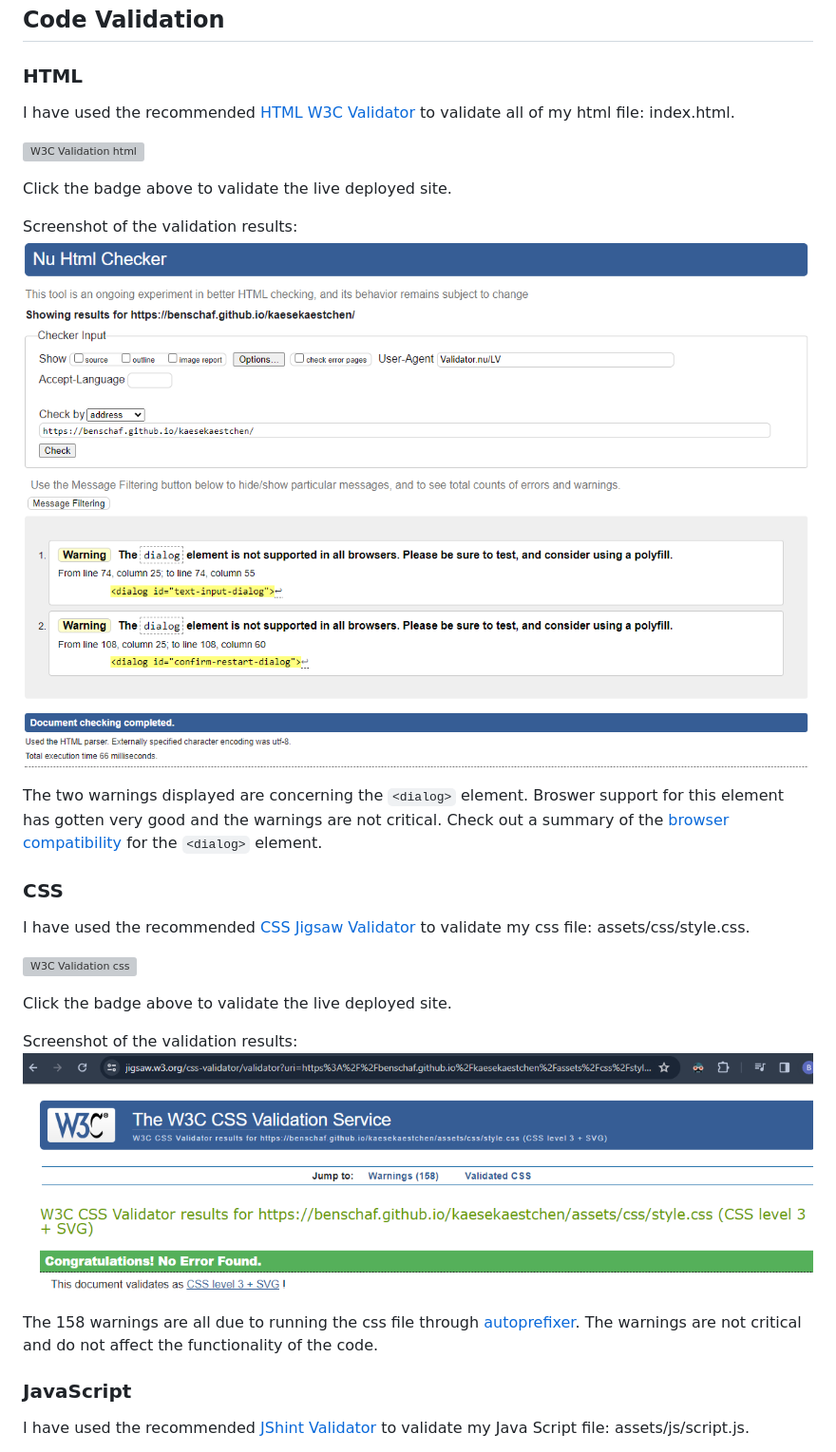
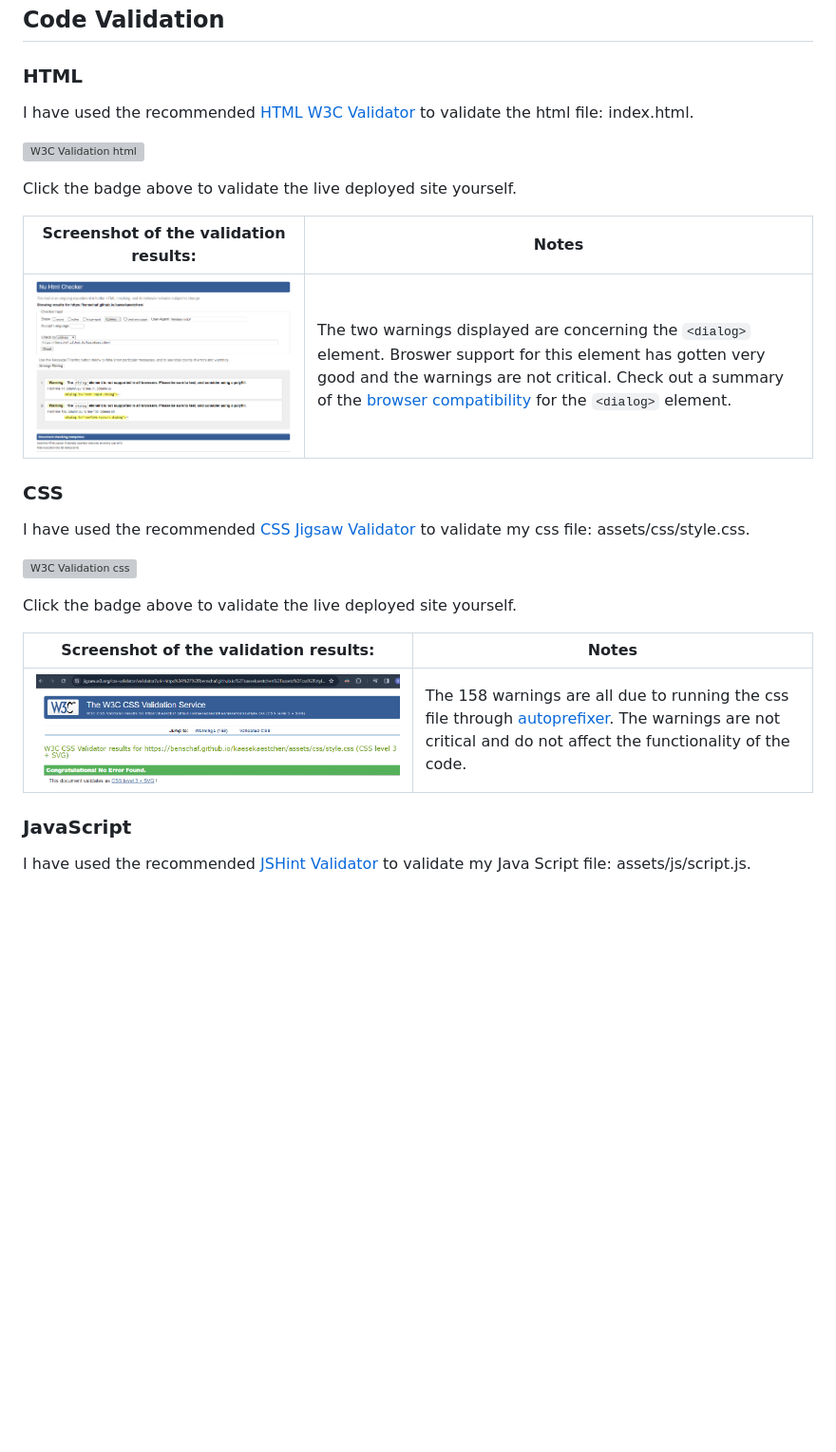
Before and after one commit to benschaf/kaesekaestchen, a Markdown page: TESTING.md, the part around the change printed below. Shown: that part at 95% size. Drawn GitHub-style; blank space fills up the shorter version; grey boxes are pictures that could not be loaded.

```diff
--- a/TESTING.md
+++ b/TESTING.md
@@ -6,16 +6,15 @@ Return back to the [README.md](README.md) file.
 
 ### HTML
 
-I have used the recommended [HTML W3C Validator](https://validator.w3.org) to validate all of my html file: index.html.
+I have used the recommended [HTML W3C Validator](https://validator.w3.org) to validate the html file: index.html.
 
 [![W3C Validation html](https://img.shields.io/w3c-validation/default?targetUrl=https%3A%2F%2Fbenschaf.github.io%2Fkaesekaestchen%2F&label=w3c%20html)](https://validator.nu/?doc=https%3A%2F%2Fbenschaf.github.io%2Fkaesekaestchen%2F)
 
-Click the badge above to validate the live deployed site.
+Click the badge above to validate the live deployed site yourself.
 
-Screenshot of the validation results:
-![screenshot](documentation/validation-html.png)
-
-The two warnings displayed are concerning the `<dialog>` element. Broswer support for this element has gotten very good and the warnings are not critical. Check out a summary of the [browser compatibility](https://developer.mozilla.org/en-US/docs/Web/HTML/Element/dialog?retiredLocale=de) for the `<dialog>` element.
+| Screenshot of the validation results: | Notes |
+| --- | --- |
+| ![screenshot](documentation/validation-html.png) | The two warnings displayed are concerning the `<dialog>` element. Broswer support for this element has gotten very good and the warnings are not critical. Check out a summary of the [browser compatibility](https://developer.mozilla.org/en-US/docs/Web/HTML/Element/dialog?retiredLocale=de) for the `<dialog>` element. |
 
 ### CSS
 
@@ -23,14 +22,13 @@ I have used the recommended [CSS Jigsaw Validator](https://jigsaw.w3.org/css-val
 
 [![W3C Validation css](https://img.shields.io/w3c-validation/default?targetUrl=https%3A%2F%2Fbenschaf.github.io%2Fkaesekaestchen%2Fassets%2Fcss%2Fstyle.css&label=w3c%20css)](https://jigsaw.w3.org/css-validator/validator?uri=https%3A%2F%2Fbenschaf.github.io%2Fkaesekaestchen%2Fassets%2Fcss%2Fstyle.css&profile=css3svg&usermedium=all&warning=1&vextwarning=&lang=en)
 
-Click the badge above to validate the live deployed site.
+Click the badge above to validate the live deployed site yourself.
 
-Screenshot of the validation results:
-![screenshot](documentation/validation-css.png)
-
-The 158 warnings are all due to running the css file through [autoprefixer](https://autoprefixer.github.io/). The warnings are not critical and do not affect the functionality of the code.
+| Screenshot of the validation results: | Notes |
+| --- | --- |
+| ![screenshot](documentation/validation-css.png) | The 158 warnings are all due to running the css file through [autoprefixer](https://autoprefixer.github.io/). The warnings are not critical and do not affect the functionality of the code. |
 
 ### JavaScript
 
-I have used the recommended [JShint Validator](https://jshint.com) to validate my Java Script file: assets/js/script.js.
+I have used the recommended [JSHint Validator](https://jshint.com) to validate my Java Script file: assets/js/script.js.
 
```
Also changed, not shown: other parts of TESTING.md (+15 -11 lines), documentation/bug-issue-list.png, documentation/test-10.png (added), documentation/test-9.png (added).
